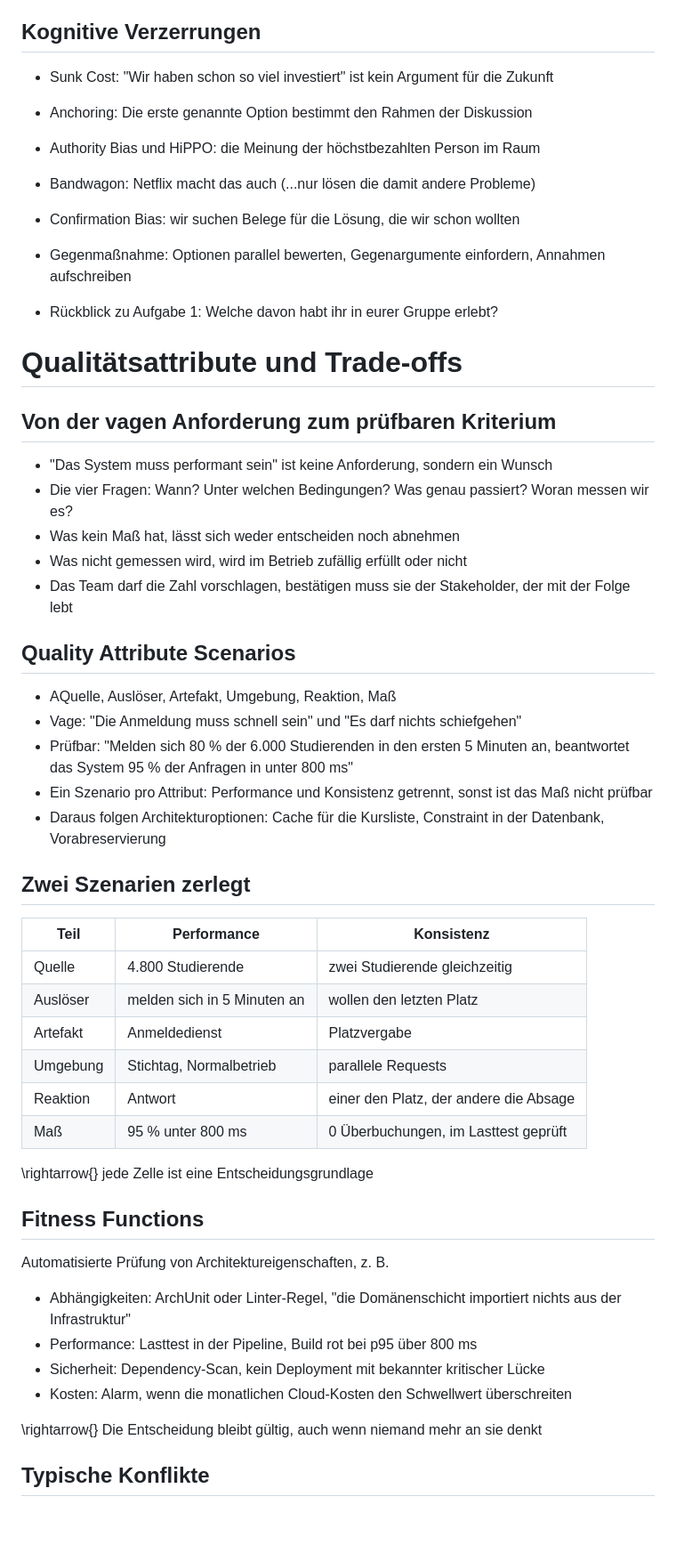
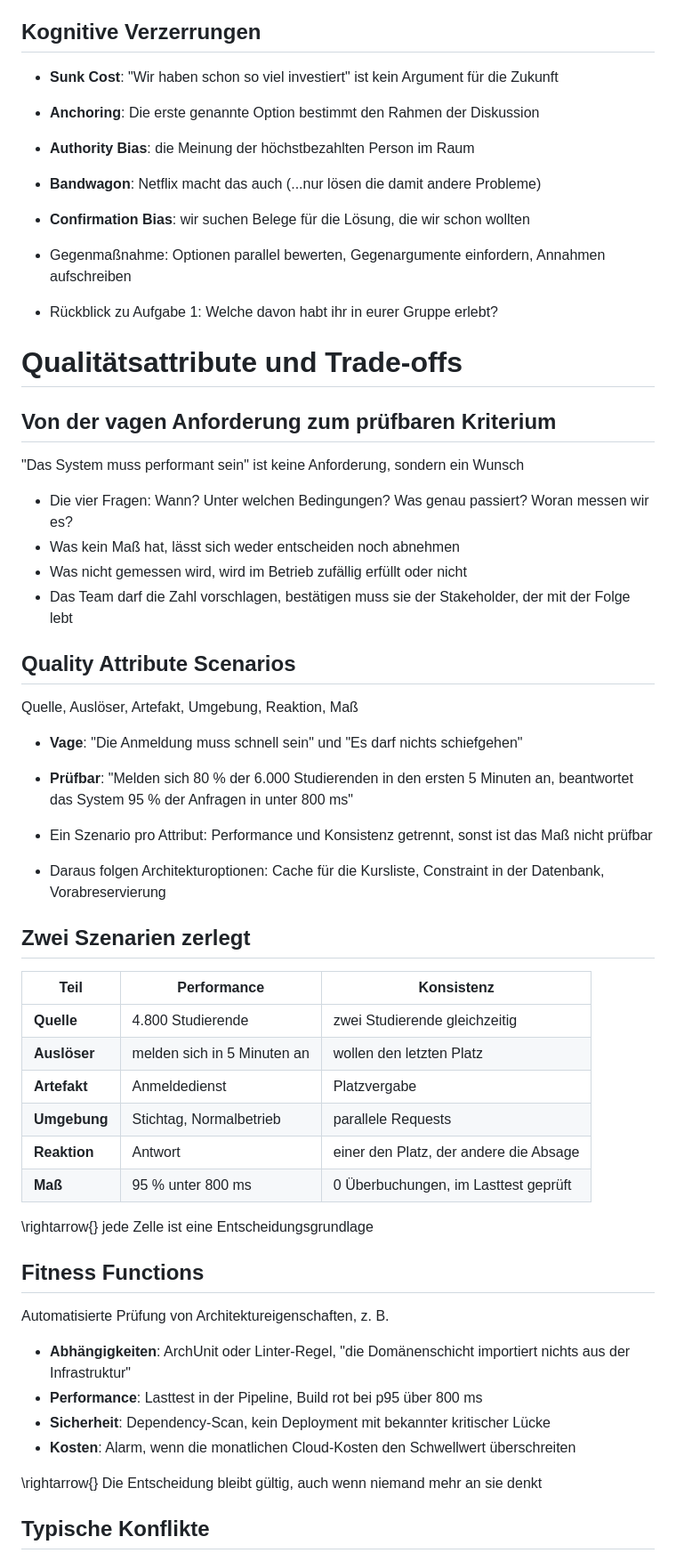
Before and after one commit to dhbw-ka-scalable-systems/lecture, a Markdown page: Material/Slides/03_Technische_Entscheidungsfindung.md, the part around one of its changes. Shown at 89% size. GitHub-like rendering; blank space fills up the shorter version.

Commit message:
Reformat "03_Technische_Entscheidungsfindung.md"

```diff
--- a/Material/Slides/03_Technische_Entscheidungsfindung.md
+++ b/Material/Slides/03_Technische_Entscheidungsfindung.md
@@ -181,11 +181,11 @@ P -right-> M : at-least-once
 
 ## Kognitive Verzerrungen
 
-- Sunk Cost: "Wir haben schon so viel investiert" ist kein Argument für die Zukunft
-- Anchoring: Die erste genannte Option bestimmt den Rahmen der Diskussion
-- Authority Bias und HiPPO: die Meinung der höchstbezahlten Person im Raum
-- Bandwagon: Netflix macht das auch (...nur lösen die damit andere Probleme)
-- Confirmation Bias: wir suchen Belege für die Lösung, die wir schon wollten
+- **Sunk Cost**: "Wir haben schon so viel investiert" ist kein Argument für die Zukunft
+- **Anchoring**: Die erste genannte Option bestimmt den Rahmen der Diskussion
+- **Authority Bias**: die Meinung der höchstbezahlten Person im Raum
+- **Bandwagon**: Netflix macht das auch (...nur lösen die damit andere Probleme)
+- **Confirmation Bias**: wir suchen Belege für die Lösung, die wir schon wollten
 
 - Gegenmaßnahme: Optionen parallel bewerten, Gegenargumente einfordern, Annahmen aufschreiben
 - Rückblick zu Aufgabe 1: Welche davon habt ihr in eurer Gruppe erlebt?
@@ -194,7 +194,8 @@ P -right-> M : at-least-once
 
 ## Von der vagen Anforderung zum prüfbaren Kriterium
 
-- "Das System muss performant sein" ist keine Anforderung, sondern ein Wunsch
+"Das System muss performant sein" ist keine Anforderung, sondern ein Wunsch
+
 - Die vier Fragen: Wann? Unter welchen Bedingungen? Was genau passiert? Woran messen wir es?
 - Was kein Maß hat, lässt sich weder entscheiden noch abnehmen
 - Was nicht gemessen wird, wird im Betrieb zufällig erfüllt oder nicht
@@ -202,22 +203,24 @@ P -right-> M : at-least-once
 
 ## Quality Attribute Scenarios
 
-- AQuelle, Auslöser, Artefakt, Umgebung, Reaktion, Maß
-- Vage: "Die Anmeldung muss schnell sein" und "Es darf nichts schiefgehen"
-- Prüfbar: "Melden sich 80 % der 6.000 Studierenden in den ersten 5 Minuten an, beantwortet das System 95 % der Anfragen in unter 800 ms"
+Quelle, Auslöser, Artefakt, Umgebung, Reaktion, Maß
+
+- **Vage**: "Die Anmeldung muss schnell sein" und "Es darf nichts schiefgehen"
+- **Prüfbar**: "Melden sich 80 % der 6.000 Studierenden in den ersten 5 Minuten an, beantwortet das System 95 % der Anfragen in unter 800 ms"
+
 - Ein Szenario pro Attribut: Performance und Konsistenz getrennt, sonst ist das Maß nicht prüfbar
 - Daraus folgen Architekturoptionen: Cache für die Kursliste, Constraint in der Datenbank, Vorabreservierung
 
 ## Zwei Szenarien zerlegt
 
-| Teil     | Performance                 | Konsistenz                             |
-| -------- | --------------------------- | -------------------------------------- |
-| Quelle   | 4.800 Studierende           | zwei Studierende gleichzeitig          |
-| Auslöser | melden sich in 5 Minuten an | wollen den letzten Platz               |
-| Artefakt | Anmeldedienst               | Platzvergabe                           |
-| Umgebung | Stichtag, Normalbetrieb     | parallele Requests                     |
-| Reaktion | Antwort                     | einer den Platz, der andere die Absage |
-| Maß      | 95 % unter 800 ms           | 0 Überbuchungen, im Lasttest geprüft   |
+| Teil         | Performance                 | Konsistenz                             |
+| ------------ | --------------------------- | -------------------------------------- |
+| **Quelle**   | 4.800 Studierende           | zwei Studierende gleichzeitig          |
+| **Auslöser** | melden sich in 5 Minuten an | wollen den letzten Platz               |
+| **Artefakt** | Anmeldedienst               | Platzvergabe                           |
+| **Umgebung** | Stichtag, Normalbetrieb     | parallele Requests                     |
+| **Reaktion** | Antwort                     | einer den Platz, der andere die Absage |
+| **Maß**      | 95 % unter 800 ms           | 0 Überbuchungen, im Lasttest geprüft   |
 
 \rightarrow{} jede Zelle ist eine Entscheidungsgrundlage
 
@@ -225,10 +228,10 @@ P -right-> M : at-least-once
 
 Automatisierte Prüfung von Architektureigenschaften, z. B.
 
-- Abhängigkeiten: ArchUnit oder Linter-Regel, "die Domänenschicht importiert nichts aus der Infrastruktur"
-- Performance: Lasttest in der Pipeline, Build rot bei p95 über 800 ms
-- Sicherheit: Dependency-Scan, kein Deployment mit bekannter kritischer Lücke
-- Kosten: Alarm, wenn die monatlichen Cloud-Kosten den Schwellwert überschreiten
+- **Abhängigkeiten**: ArchUnit oder Linter-Regel, "die Domänenschicht importiert nichts aus der Infrastruktur"
+- **Performance**: Lasttest in der Pipeline, Build rot bei p95 über 800 ms
+- **Sicherheit**: Dependency-Scan, kein Deployment mit bekannter kritischer Lücke
+- **Kosten**: Alarm, wenn die monatlichen Cloud-Kosten den Schwellwert überschreiten
 
 \rightarrow{} Die Entscheidung bleibt gültig, auch wenn niemand mehr an sie denkt
 
```
Also changed, not shown: other parts of Material/Slides/03_Technische_Entscheidungsfindung.md (+24 -26 lines).
